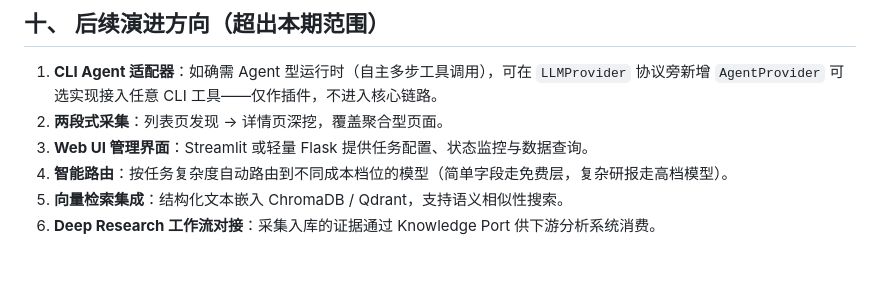
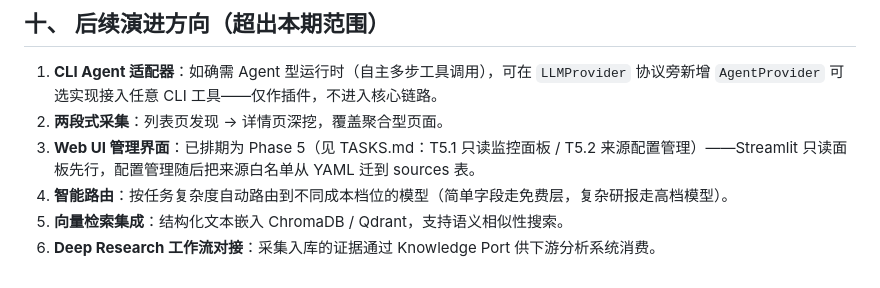
Before and after one commit to gadfly-hbo/data-collection, a Markdown page: PLAN.md, the part around the change. Drawn GitHub-style.

```diff
--- a/PLAN.md
+++ b/PLAN.md
@@ -532,7 +532,7 @@ Day 7~8  ▌ Phase 4: 扩展能力与生产封装
 
 1. **CLI Agent 适配器**：如确需 Agent 型运行时（自主多步工具调用），可在 `LLMProvider` 协议旁新增 `AgentProvider` 可选实现接入任意 CLI 工具——仅作插件，不进入核心链路。
 2. **两段式采集**：列表页发现 → 详情页深挖，覆盖聚合型页面。
-3. **Web UI 管理界面**：Streamlit 或轻量 Flask 提供任务配置、状态监控与数据查询。
+3. **Web UI 管理界面**：已排期为 Phase 5（见 TASKS.md：T5.1 只读监控面板 / T5.2 来源配置管理）——Streamlit 只读面板先行，配置管理随后把来源白名单从 YAML 迁到 sources 表。
 4. **智能路由**：按任务复杂度自动路由到不同成本档位的模型（简单字段走免费层，复杂研报走高档模型）。
 5. **向量检索集成**：结构化文本嵌入 ChromaDB / Qdrant，支持语义相似性搜索。
 6. **Deep Research 工作流对接**：采集入库的证据通过 Knowledge Port 供下游分析系统消费。
```
Also changed, not shown: TASKS.md (+24 -0 lines).
